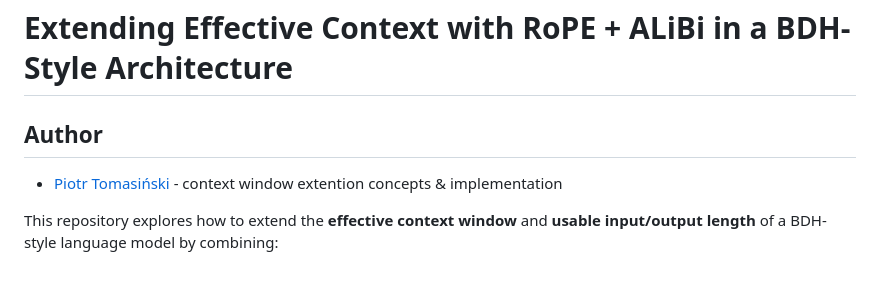
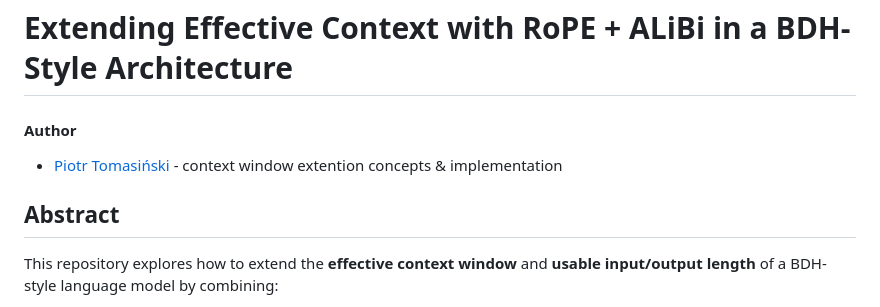
Before and after one commit to peterto002/xtra_context_window_LLM, a Markdown page: README.md, the part around the change. Rendered like a GitHub page; blank space fills up the shorter version.

```diff
--- a/README.md
+++ b/README.md
@@ -1,10 +1,10 @@
 # Extending Effective Context with RoPE + ALiBi in a BDH-Style Architecture
 
 
-## Author
+#### Author
 
 *   [Piotr Tomasiński](p.tomdsinski@gmail.com)  - context window extention concepts & implementation
-
+## Abstract
 This repository explores how to extend the **effective context window** and **usable input/output length** of a BDH-style language model by combining:
 
 - **Rotary Position Embeddings (RoPE)**
```
